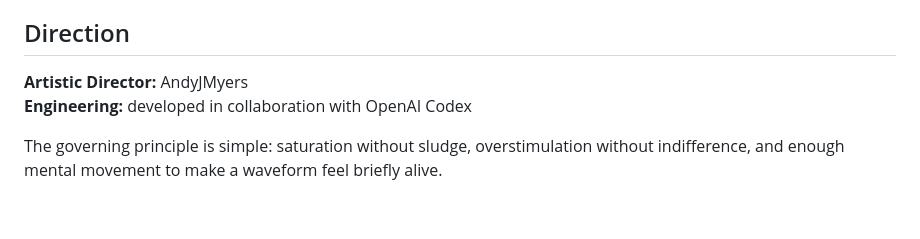
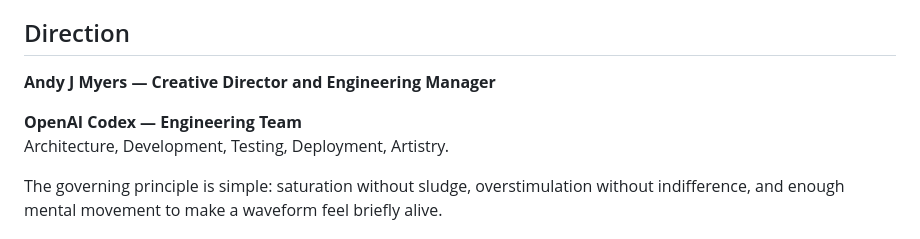
Before and after one commit to AndyJMyers/32-Visualisations, a Markdown page: README.md, the part around the change. Rendered like a GitHub page; blank space fills up the shorter version.

Commit message:
Credit Andy J Myers as Creative Director and Engineering Manager

```diff
--- a/README.md
+++ b/README.md
@@ -148,8 +148,10 @@ If you enjoyed this, why not gain merit in this life by [buying this holy man a
 
 ## Direction
 
-**Artistic Director:** AndyJMyers
-**Engineering:** developed in collaboration with OpenAI Codex
+**Andy J Myers — Creative Director and Engineering Manager**
+
+**OpenAI Codex — Engineering Team**
+Architecture, Development, Testing, Deployment, Artistry.
 
 The governing principle is simple: saturation without sludge, overstimulation without indifference, and enough mental movement to make a waveform feel briefly alive.
 
```
